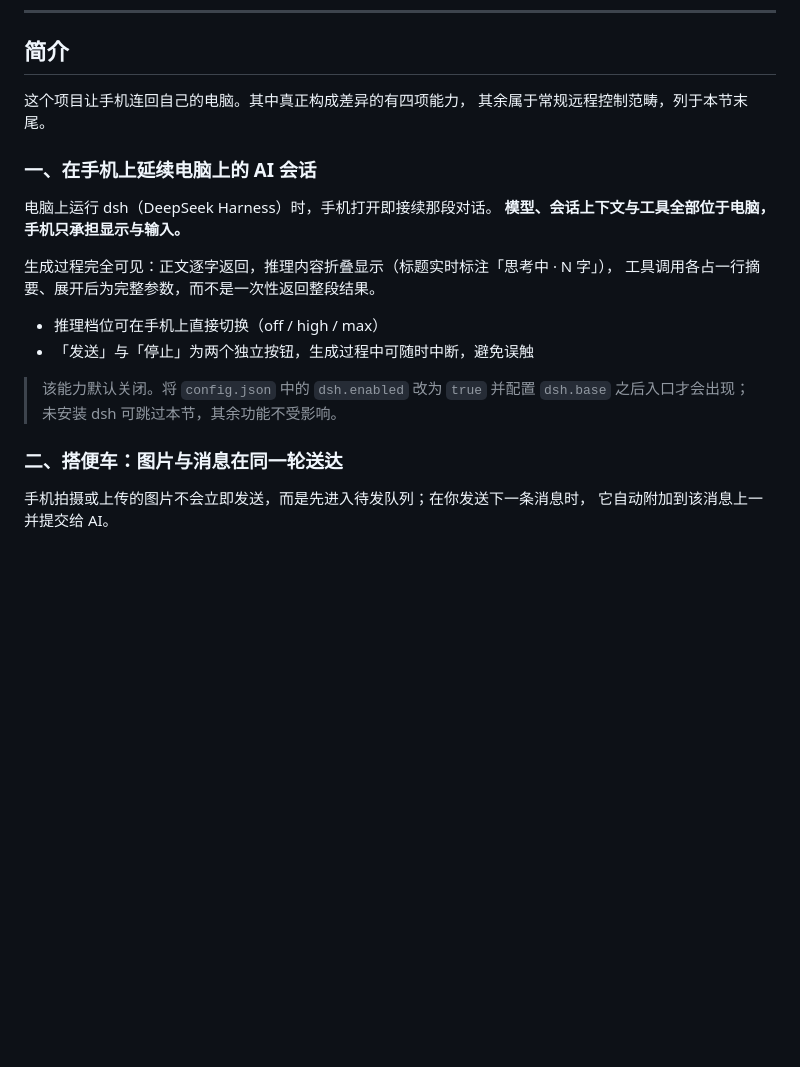
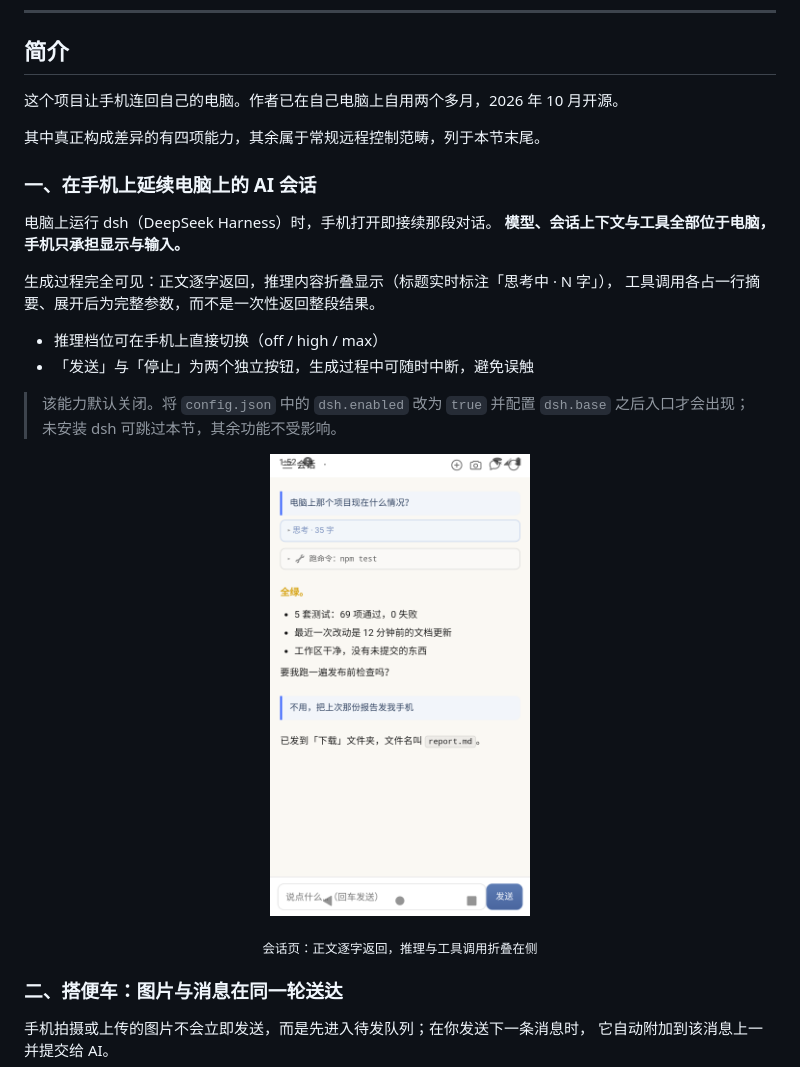
Before and after one commit to hanzheng-dev/dsh-access-phone-remote, a Markdown page: README.md, the part around the change printed below. Rendered like a GitHub page; blank space fills up the shorter version.

```diff
--- a/README.md
+++ b/README.md
@@ -8,8 +8,9 @@
 
 ## 简介
 
-这个项目让手机连回自己的电脑。其中真正构成差异的有四项能力，
-其余属于常规远程控制范畴，列于本节末尾。
+这个项目让手机连回自己的电脑。作者已在自己电脑上自用两个多月，2026 年 10 月开源。
+
+其中真正构成差异的有四项能力，其余属于常规远程控制范畴，列于本节末尾。
 
 ### 一、在手机上延续电脑上的 AI 会话
 
@@ -24,6 +25,11 @@
 
 > 该能力默认关闭。将 `config.json` 中的 `dsh.enabled` 改为 `true` 并配置 `dsh.base`
 > 之后入口才会出现；未安装 dsh 可跳过本节，其余功能不受影响。
+
+<p align="center">
+  <img src="docs/images/screenshot-chat.png" width="260" alt="在手机上继续电脑上的 AI 会话，推理与工具调用折叠显示">
+</p>
+<p align="center"><sub>会话页：正文逐字返回，推理与工具调用折叠在侧</sub></p>
 
 ### 二、搭便车：图片与消息在同一轮送达
 
```
Also changed, not shown: other parts of README.md (+19 -12 lines), docs/images/screenshot-attach-edit.png (added), docs/images/screenshot-attach-expanded.png (added), docs/images/screenshot-push-card.png (added), docs/images/screenshot-webview.png (added).
